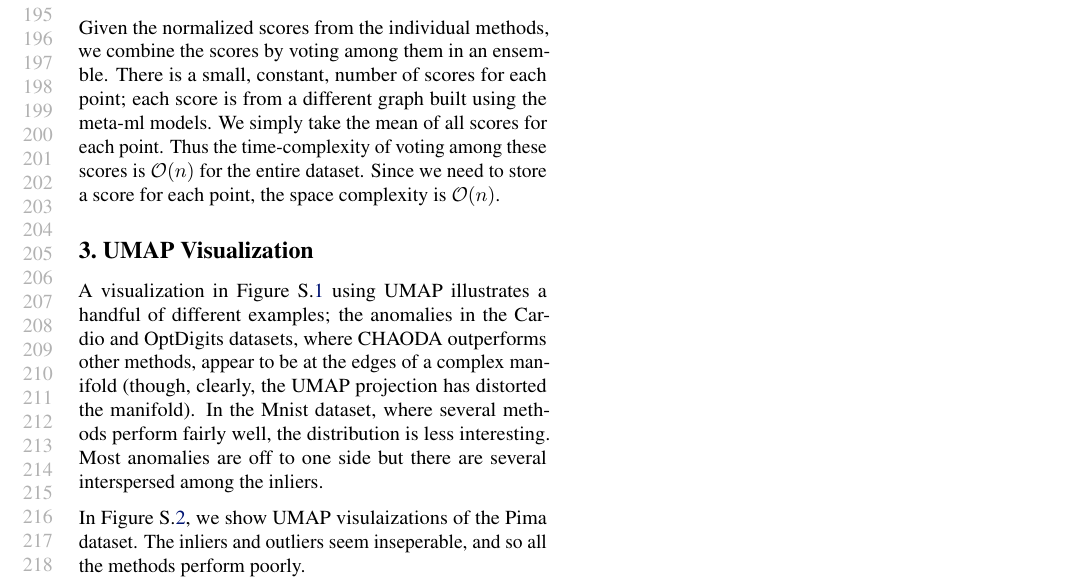
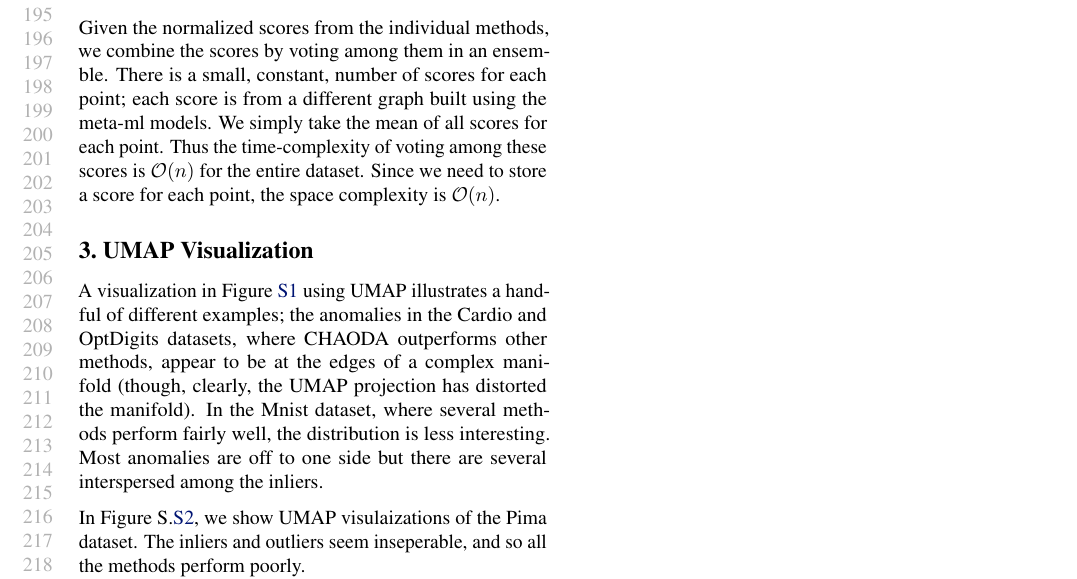
Before and after one commit to URI-ABD/chaoda-paper, a LaTeX document (supplement.tex): part of page 4 of 8, cut so that both start at the same text. Compiled offline with pdfLaTeX.

Commit message:
fix supplement figure numbering

```diff
--- a/supplement.tex
+++ b/supplement.tex
@@ -315,7 +317,7 @@ Since we need to store a score for each point, the space complexity is $\mathcal
 
 % TODO: Add more images here and discuss UMAPS
 
-A visualization in Figure S.\ref{supplement:fig:conclusions:umap-embeddings-1} using UMAP illustrates a handful of different examples;
+A visualization in Figure~\ref{supplement:fig:conclusions:umap-embeddings-1} using UMAP illustrates a handful of different examples;
 the anomalies in the Cardio and OptDigits datasets, where CHAODA outperforms other methods, appear to be at the edges of a complex manifold (though, clearly, the UMAP projection has distorted the manifold).
 In the Mnist dataset, where several methods perform fairly well, the distribution is less interesting.
 Most anomalies are off to one side but there are several interspersed among the inliers.
```
Also changed, not shown: supplement.tex (2 more changed lines).
